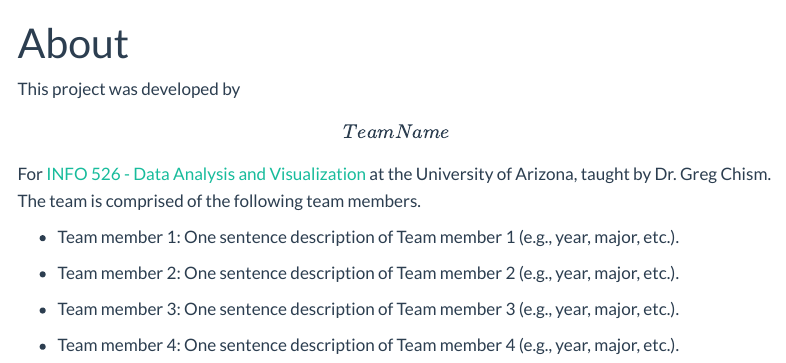
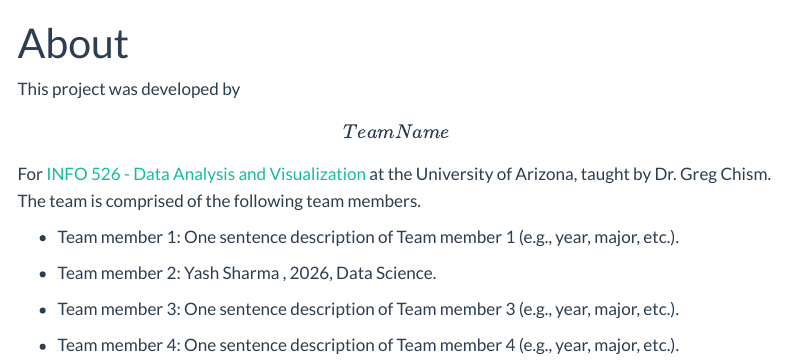
Before and after one commit to VikRuhil1990/project1, a Quarto document (about.qmd): the page in a window 1100 px wide, from its top. Rendered offline with R 4.5, knitr and Pandoc in place of Quarto, with nearby package versions; menus at the side of the page are left out.

Commit message:
Role 6 : Team member 2 name change

```diff
--- a/about.qmd
+++ b/about.qmd
@@ -8,7 +8,7 @@ This project was developed by **\[Team Name\]** For [INFO 526 - Data Analysis an
 
 -   Team member 1: One sentence description of Team member 1 (e.g., year, major, etc.).
 
--   Team member 2: One sentence description of Team member 2 (e.g., year, major, etc.).
+-   Team member 2: Yash Sharma , 2026, Data Science.
 
 -   Team member 3: One sentence description of Team member 3 (e.g., year, major, etc.).
 
```
Also changed, not shown: 8 other files.
